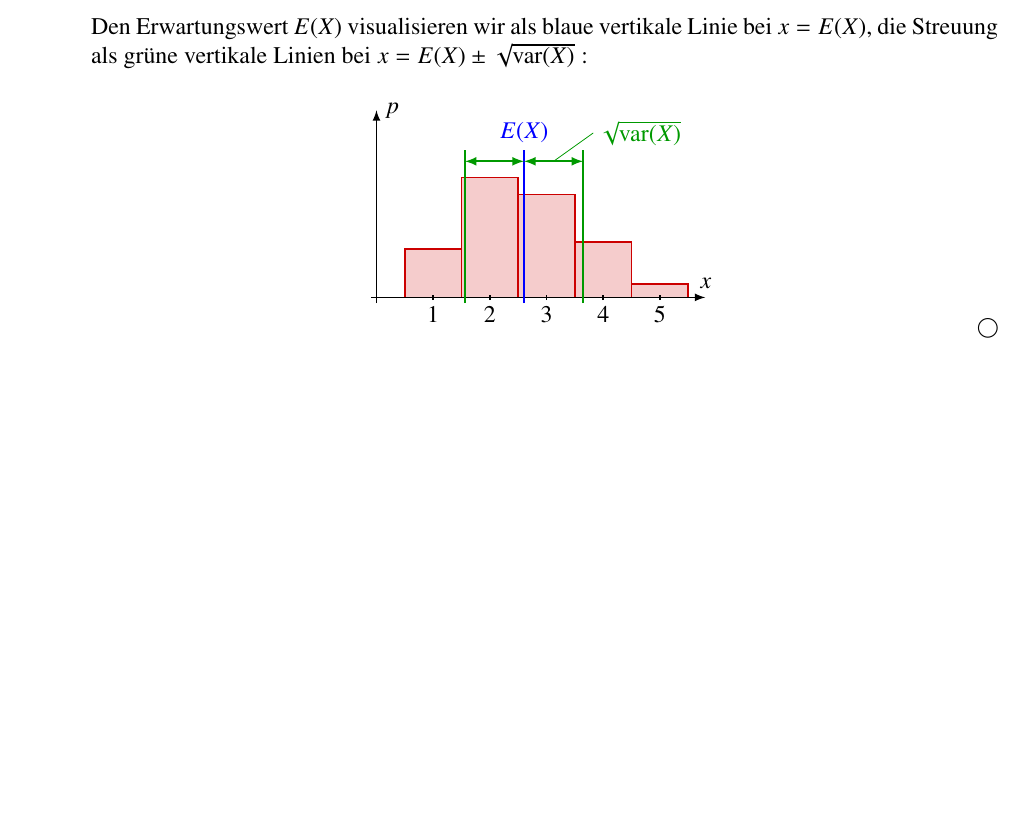
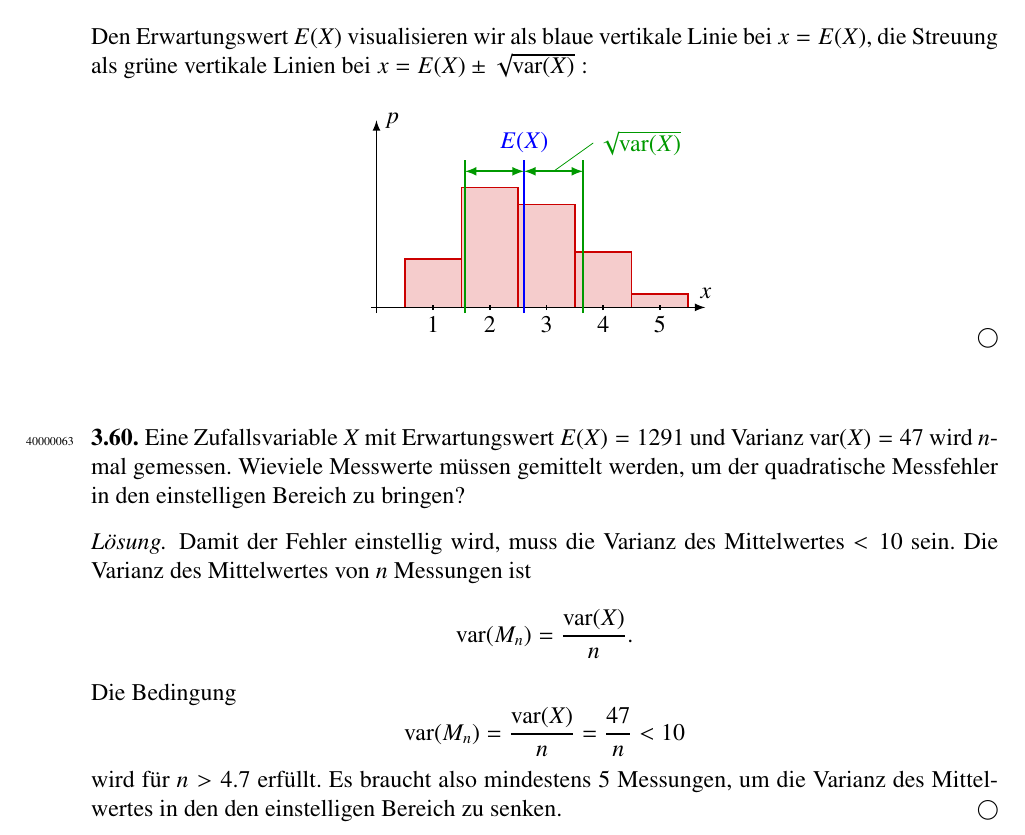
Before and after one commit to AndreasFMueller/WrStat, a LaTeX book (aufgaben/woche04.tex, which reads aufgaben/4/40000063.tex): part of page 4 of 4, cut so that both start at the same text, the shorter picture padded with empty space. Compiled offline with pdfLaTeX.

Commit message:
add new problem

```diff
--- /dev/null
+++ b/aufgaben/4/40000063.tex
@@ -0,0 +1,28 @@
+Eine Zufallsvariable $X$ mit Erwartungswert $E(X)=1291$ und
+Varianz $\operatorname{var}(X)=47$ wird $n$-mal gemessen.
+Wieviele Messwerte müssen gemittelt werden, um der quadratische
+Messfehler in den einstelligen Bereich zu bringen?
+
+\begin{loesung}
+Damit der Fehler einstellig wird, muss die Varianz des Mittelwertes
+$<10$ sein.
+Die Varianz des Mittelwertes von $n$ Messungen ist
+\[
+\operatorname{var}(M_n)
+=
+\frac{\operatorname{var}(X)}{n}.
+\]
+Die Bedingung
+\[
+\operatorname{var}(M_n)
+=
+\frac{\operatorname{var}(X)}{n}
+=
+\frac{47}{n}
+<
+10
+\]
+wird für $n>4.7$ erfüllt.
+Es braucht also mindestens 5 Messungen, um die Varianz des Mittelwertes
+in den den einstelligen Bereich zu senken.
+\end{loesung}
--- a/aufgaben/woche04.tex
+++ b/aufgaben/woche04.tex
@@ -21,4 +21,5 @@
 \aufgabe{40000060}
 \aufgabe{40000061}
 \aufgabe{40000062}
+\aufgabe{40000063}
 \end{document}
```
Also changed, not shown: aufgaben/testaufgabe.tex (+1 -0 lines), aufgaben/vkf.csv (+1 -0 lines).
